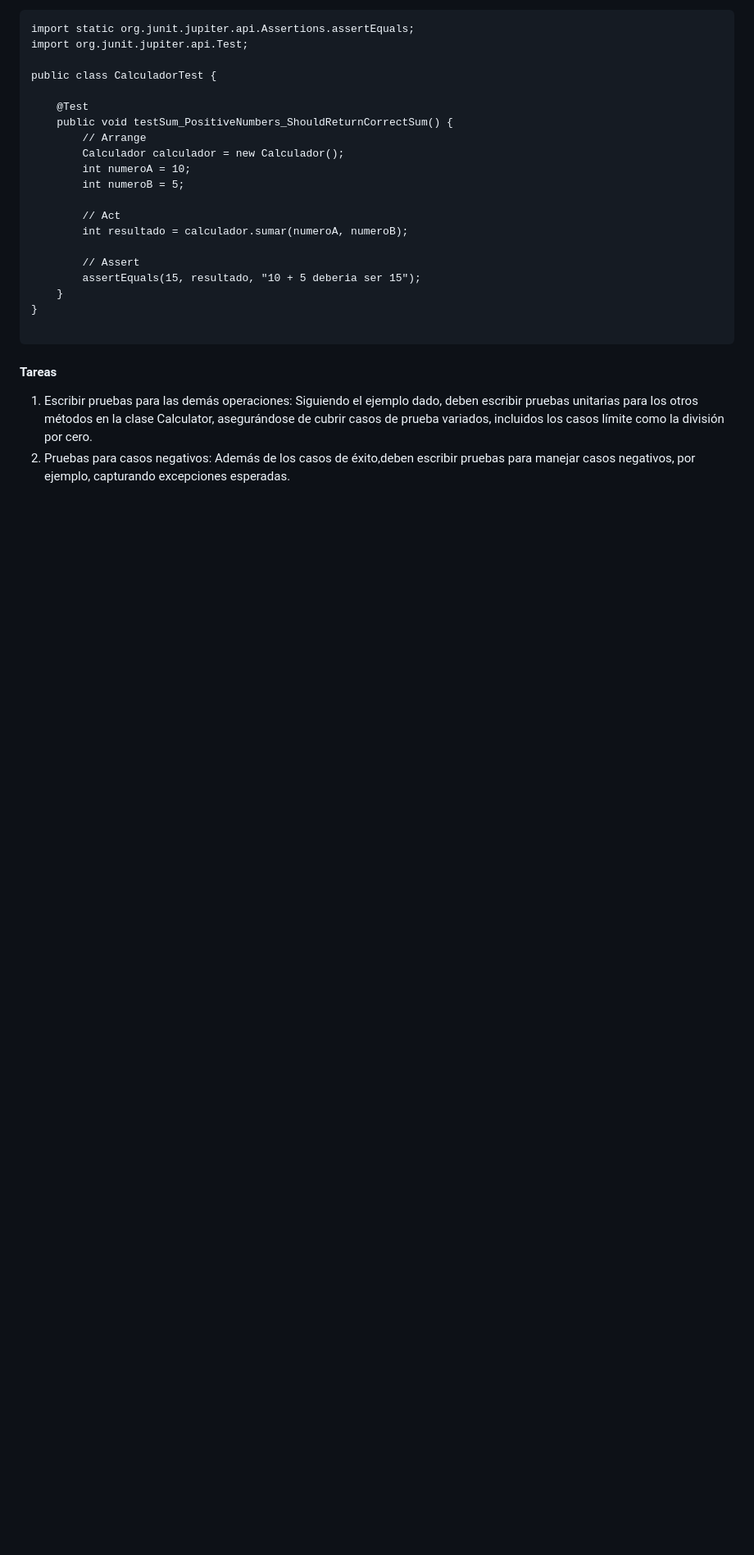
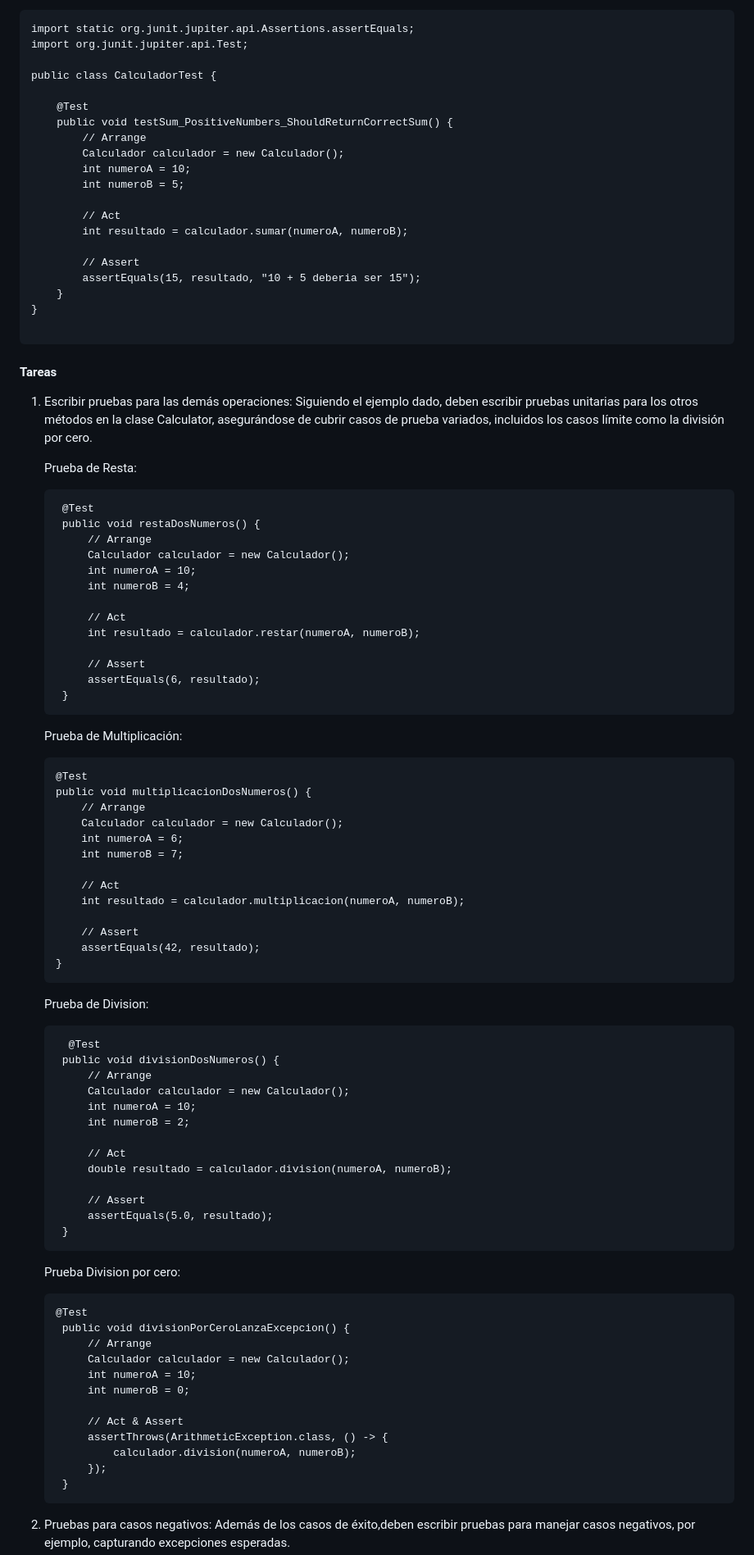
Before and after one commit to Alema03/ActividadesCC3S2A, a Markdown page: 2024-1/Actividad3-AAA.md, the part around the change printed below. Shown: that part at 82% size. GitHub-like rendering; blank space fills up the shorter version.

````diff
--- a/2024-1/Actividad3-AAA.md
+++ b/2024-1/Actividad3-AAA.md
@@ -62,6 +62,72 @@ public class CalculadorTest {
 
 #### Tareas
 
-1. Escribir pruebas para las demás operaciones: Siguiendo el ejemplo dado, deben escribir pruebas unitarias para los otros métodos en la clase Calculator, asegurándose de cubrir casos de prueba variados, incluidos
-los casos límite como la división por cero.
+1. Escribir pruebas para las demás operaciones: Siguiendo el ejemplo dado, deben escribir pruebas unitarias para los otros métodos en la clase Calculator, asegurándose de cubrir casos de prueba variados, incluidos los casos límite como la división por cero.
+
+   Prueba de Resta:
+   ```
+    @Test
+    public void restaDosNumeros() {
+        // Arrange
+        Calculador calculador = new Calculador();
+        int numeroA = 10;
+        int numeroB = 4;
+
+        // Act
+        int resultado = calculador.restar(numeroA, numeroB);
+
+        // Assert
+        assertEquals(6, resultado);
+    }
+    ```
+
+    Prueba de Multiplicación:
+    ```
+    @Test
+    public void multiplicacionDosNumeros() {
+        // Arrange
+        Calculador calculador = new Calculador();
+        int numeroA = 6;
+        int numeroB = 7;
+
+        // Act
+        int resultado = calculador.multiplicacion(numeroA, numeroB);
+
+        // Assert
+        assertEquals(42, resultado);
+    }
+    ```
+
+    Prueba de Division:
+   ```
+     @Test
+    public void divisionDosNumeros() {
+        // Arrange
+        Calculador calculador = new Calculador();
+        int numeroA = 10;
+        int numeroB = 2;
+
+        // Act
+        double resultado = calculador.division(numeroA, numeroB);
+
+        // Assert
+        assertEquals(5.0, resultado);
+    }
+    ```
+
+   Prueba Division por cero:
+   ```
+   @Test
+    public void divisionPorCeroLanzaExcepcion() {
+        // Arrange
+        Calculador calculador = new Calculador();
+        int numeroA = 10;
+        int numeroB = 0;
+
+        // Act & Assert
+        assertThrows(ArithmeticException.class, () -> {
+            calculador.division(numeroA, numeroB);
+        });
+    }
+   ```
 2. Pruebas para casos negativos: Además de los casos de éxito,deben escribir pruebas para manejar casos negativos, por ejemplo, capturando excepciones esperadas.
````
Also changed, not shown: other parts of 2024-1/Actividad3-AAA.md (+51 -1 lines).
